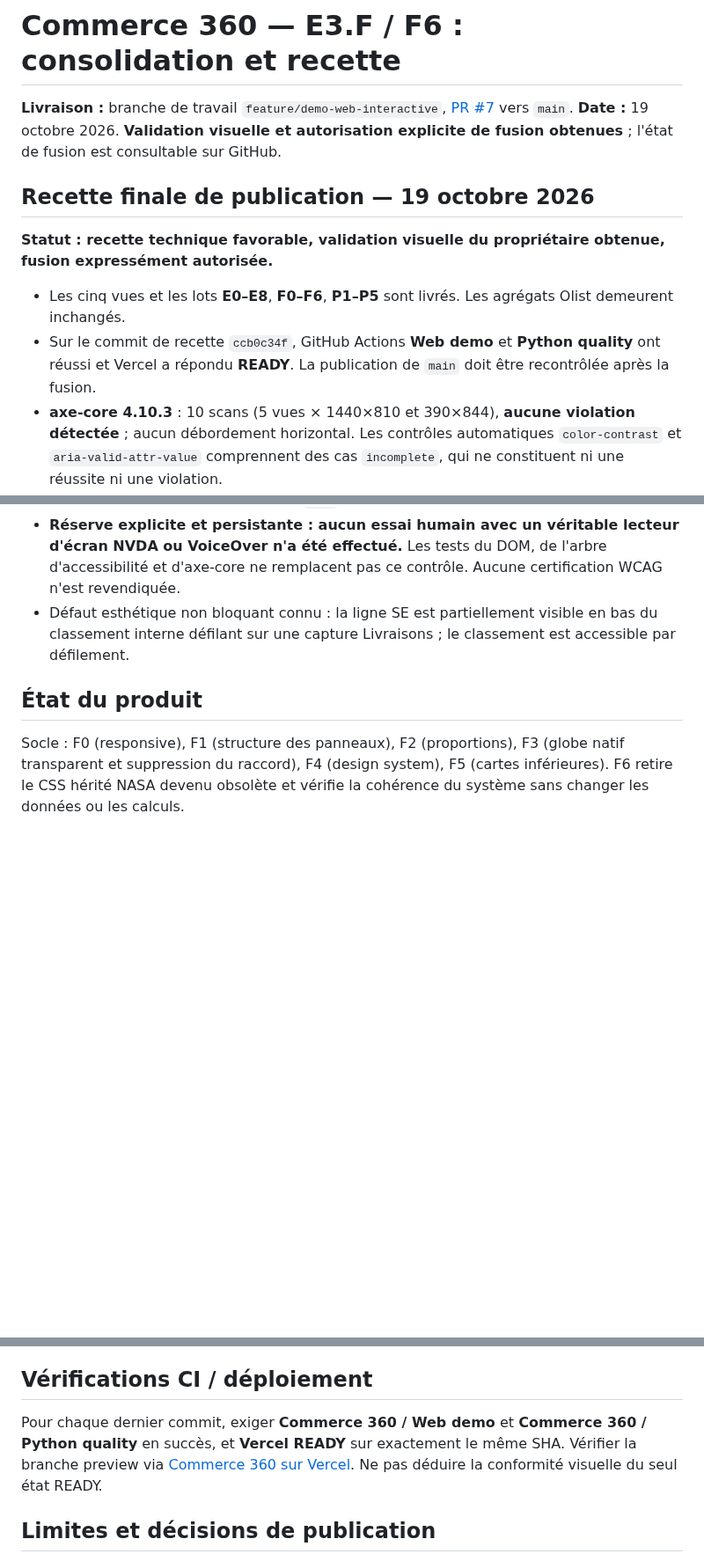
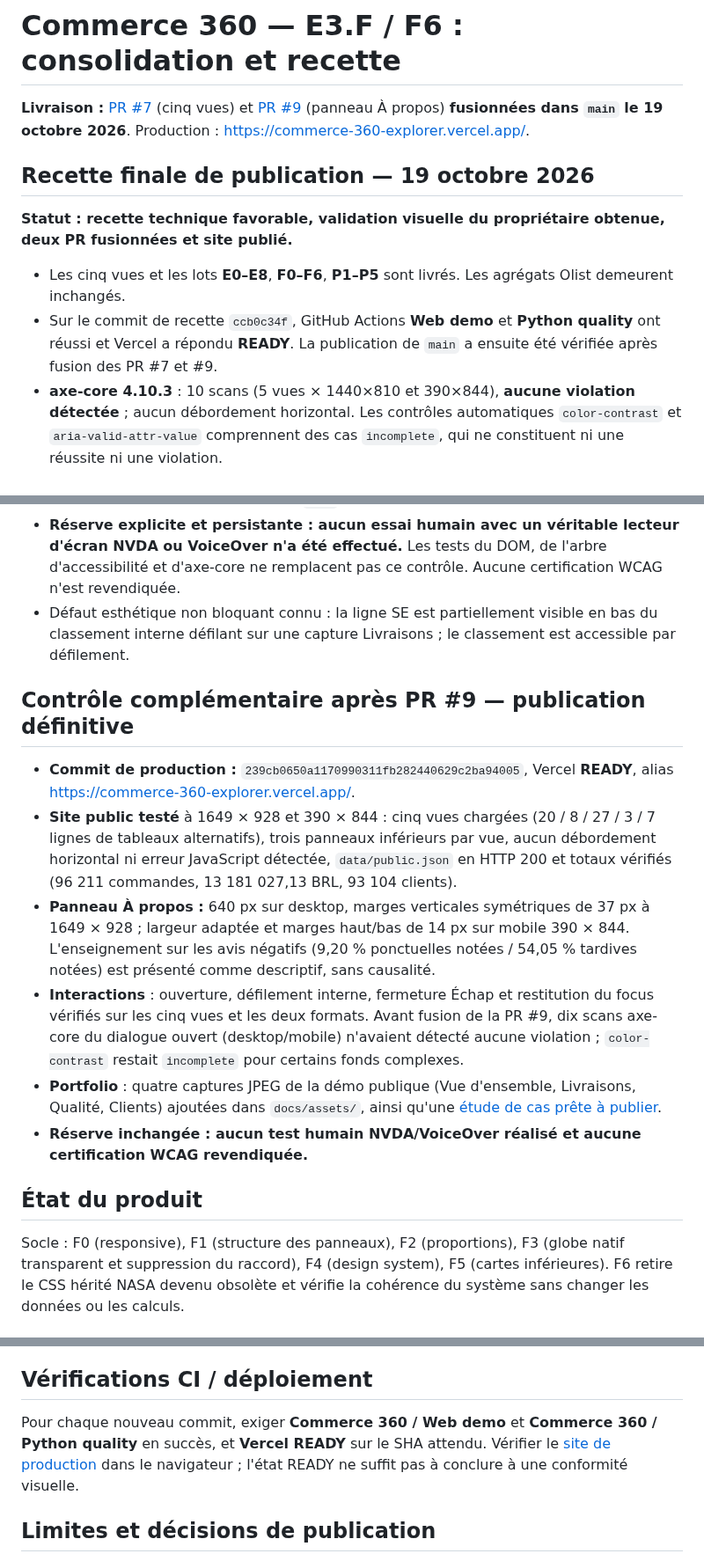
Before and after one commit to sogoyou8/commerce-360, a Markdown page: docs/e3f-f6-recette.md, 3 parts joined by grey strips. Shown at 88% size. Drawn GitHub-style; blank space fills up the shorter version.

Commit message:
docs(release): record PR9 production verification and portfolio deliverables

```diff
--- a/docs/e3f-f6-recette.md
+++ b/docs/e3f-f6-recette.md
@@ -1,19 +1,28 @@
 # Commerce 360 — E3.F / F6 : consolidation et recette
 
-**Livraison :** branche de travail `feature/demo-web-interactive`, [PR #7](https://github.com/sogoyou8/commerce-360/pull/7) vers `main`. **Date :** 19 octobre 2026. **Validation visuelle et autorisation explicite de fusion obtenues** ; l'état de fusion est consultable sur GitHub.
+**Livraison :** [PR #7](https://github.com/sogoyou8/commerce-360/pull/7) (cinq vues) et [PR #9](https://github.com/sogoyou8/commerce-360/pull/9) (panneau À propos) **fusionnées dans `main` le 19 octobre 2026**. Production : https://commerce-360-explorer.vercel.app/.
 
 ## Recette finale de publication — 19 octobre 2026
 
-**Statut : recette technique favorable, validation visuelle du propriétaire obtenue, fusion expressément autorisée.**
+**Statut : recette technique favorable, validation visuelle du propriétaire obtenue, deux PR fusionnées et site publié.**
 
 - Les cinq vues et les lots **E0–E8**, **F0–F6**, **P1–P5** sont livrés. Les agrégats Olist demeurent inchangés.
-- Sur le commit de recette `ccb0c34f`, GitHub Actions **Web demo** et **Python quality** ont réussi et Vercel a répondu **READY**. La publication de `main` doit être recontrôlée après la fusion.
+- Sur le commit de recette `ccb0c34f`, GitHub Actions **Web demo** et **Python quality** ont réussi et Vercel a répondu **READY**. La publication de `main` a ensuite été vérifiée après fusion des PR #7 et #9.
 - **axe-core 4.10.3** : 10 scans (5 vues × 1440×810 et 390×844), **aucune violation détectée** ; aucun débordement horizontal. Les contrôles automatiques `color-contrast` et `aria-valid-attr-value` comprennent des cas `incomplete`, qui ne constituent ni une réussite ni une violation.
 - **Contrastes du rendu échantillonné** : 35 captures sur les cinq vues (320×740, 1180×750, 1440×810, 1920×1080, 390×844 en trois positions de défilement), 2 693 portions de texte visibles ; **aucun échec mesuré** par rapport aux seuils 4,5:1 pour le texte ordinaire et 3:1 pour le grand texte. Mesure par pixels et échantillonnage, pas une certification WCAG.
 - **Navigation clavier** : Home/End, focus visible 2px sur cinq vues ; carte SVG Brésil End/Entrée, tableau alternatif des 27 États lisible dans l'arbre d'accessibilité, sélecteur mobile de 27 options ; fenêtre Données, fermeture Échap et retour du focus.
 - **Confidentialité de la livraison** : la PR ajoute des fichiers statiques et des agrégats ; aucun CSV brut, XLSX, PBIX, ZIP ou `.env` parmi les fichiers modifiés.
 - **Réserve explicite et persistante : aucun essai humain avec un véritable lecteur d'écran NVDA ou VoiceOver n'a été effectué.** Les tests du DOM, de l'arbre d'accessibilité et d'axe-core ne remplacent pas ce contrôle. Aucune certification WCAG n'est revendiquée.
 - Défaut esthétique non bloquant connu : la ligne SE est partiellement visible en bas du classement interne défilant sur une capture Livraisons ; le classement est accessible par défilement.
+
+## Contrôle complémentaire après PR #9 — publication définitive
+
+- **Commit de production :** `239cb0650a1170990311fb282440629c2ba94005`, Vercel **READY**, alias https://commerce-360-explorer.vercel.app/.
+- **Site public testé** à 1649 × 928 et 390 × 844 : cinq vues chargées (20 / 8 / 27 / 3 / 7 lignes de tableaux alternatifs), trois panneaux inférieurs par vue, aucun débordement horizontal ni erreur JavaScript détectée, `data/public.json` en HTTP 200 et totaux vérifiés (96 211 commandes, 13 181 027,13 BRL, 93 104 clients).
+- **Panneau À propos :** 640 px sur desktop, marges verticales symétriques de 37 px à 1649 × 928 ; largeur adaptée et marges haut/bas de 14 px sur mobile 390 × 844. L'enseignement sur les avis négatifs (9,20 % ponctuelles notées / 54,05 % tardives notées) est présenté comme descriptif, sans causalité.
+- **Interactions** : ouverture, défilement interne, fermeture Échap et restitution du focus vérifiés sur les cinq vues et les deux formats. Avant fusion de la PR #9, dix scans axe-core du dialogue ouvert (desktop/mobile) n'avaient détecté aucune violation ; `color-contrast` restait `incomplete` pour certains fonds complexes.
+- **Portfolio** : quatre captures JPEG de la démo publique (Vue d'ensemble, Livraisons, Qualité, Clients) ajoutées dans `docs/assets/`, ainsi qu'une [étude de cas prête à publier](e8-portfolio.md).
+- **Réserve inchangée : aucun test humain NVDA/VoiceOver réalisé et aucune certification WCAG revendiquée.**
 
 ## État du produit
 
@@ -38,7 +47,7 @@ Socle : F0 (responsive), F1 (structure des panneaux), F2 (proportions), F3 (glob
 
 ## Vérifications CI / déploiement
 
-Pour chaque dernier commit, exiger **Commerce 360 / Web demo** et **Commerce 360 / Python quality** en succès, et **Vercel READY** sur exactement le même SHA. Vérifier la branche preview via [Commerce 360 sur Vercel](https://commerce-360-explorer-git-featu-9178df-yoanns-projects-e74472b3.vercel.app/). Ne pas déduire la conformité visuelle du seul état READY.
+Pour chaque nouveau commit, exiger **Commerce 360 / Web demo** et **Commerce 360 / Python quality** en succès, et **Vercel READY** sur le SHA attendu. Vérifier le [site de production](https://commerce-360-explorer.vercel.app/) dans le navigateur ; l'état READY ne suffit pas à conclure à une conformité visuelle.
 
 ## Limites et décisions de publication
 
```
Also changed, not shown: other parts of docs/e3f-f6-recette.md (+1 -1 lines).
